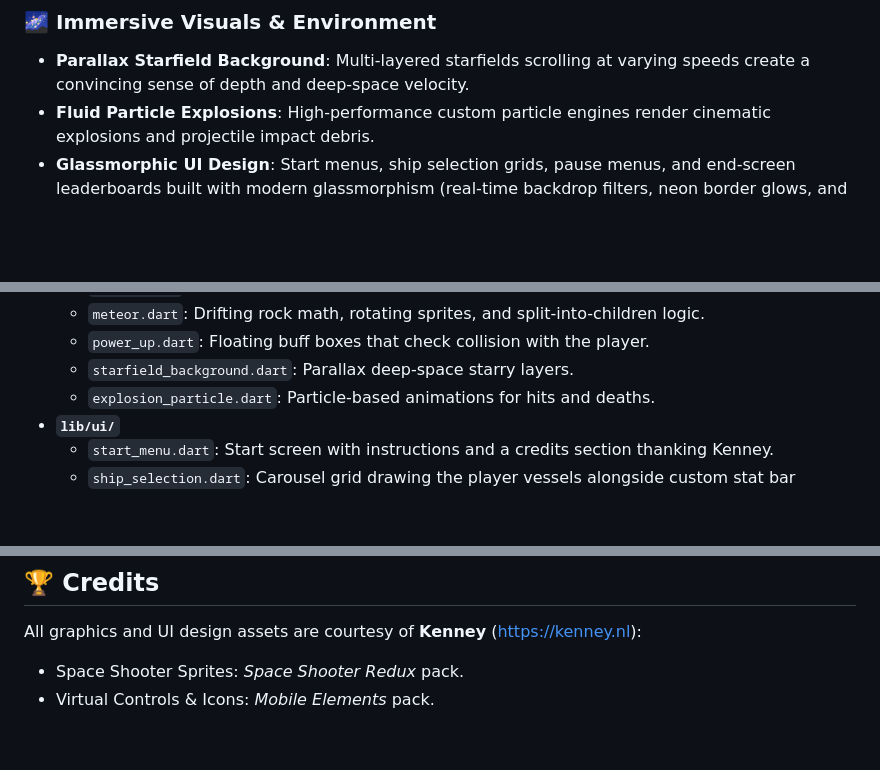
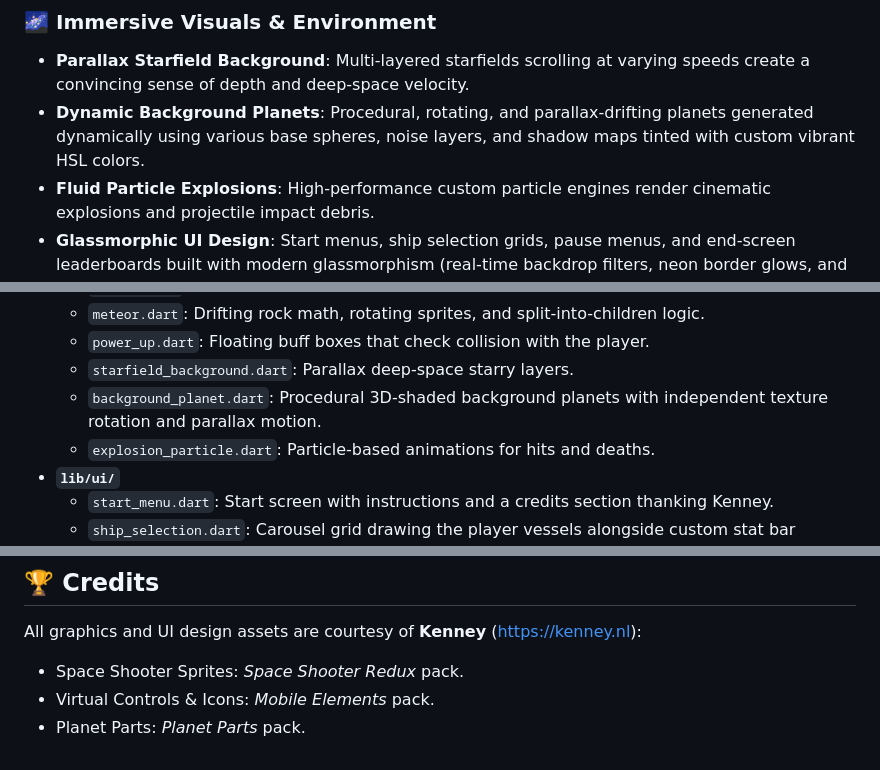
Before and after one commit to mangelsr/StellarVortex, a Markdown page: README.md, 3 parts joined by grey strips. GitHub-like rendering; blank space fills up the shorter version.

Commit message:
feat: add procedural dynamic background planets and associated documentation

```diff
--- a/README.md
+++ b/README.md
@@ -8,6 +8,7 @@ A premium, modern, and highly-immersive **Dual-Stick Arcade Space Shooter** game
 
 ### 🌌 Immersive Visuals & Environment
 *   **Parallax Starfield Background**: Multi-layered starfields scrolling at varying speeds create a convincing sense of depth and deep-space velocity.
+*   **Dynamic Background Planets**: Procedural, rotating, and parallax-drifting planets generated dynamically using various base spheres, noise layers, and shadow maps tinted with custom vibrant HSL colors.
 *   **Fluid Particle Explosions**: High-performance custom particle engines render cinematic explosions and projectile impact debris.
 *   **Glassmorphic UI Design**: Start menus, ship selection grids, pause menus, and end-screen leaderboards built with modern glassmorphism (real-time backdrop filters, neon border glows, and responsive styling).
 
@@ -75,6 +76,7 @@ The project code is cleanly organized into functional layers under `lib/`:
     *   `meteor.dart`: Drifting rock math, rotating sprites, and split-into-children logic.
     *   `power_up.dart`: Floating buff boxes that check collision with the player.
     *   `starfield_background.dart`: Parallax deep-space starry layers.
+    *   `background_planet.dart`: Procedural 3D-shaded background planets with independent texture rotation and parallax motion.
     *   `explosion_particle.dart`: Particle-based animations for hits and deaths.
 *   **`lib/ui/`**
     *   `start_menu.dart`: Start screen with instructions and a credits section thanking Kenney.
@@ -116,3 +118,4 @@ Make sure you have the [Flutter SDK](https://docs.flutter.dev/get-started/instal
 All graphics and UI design assets are courtesy of **Kenney** (https://kenney.nl):
 *   Space Shooter Sprites: *Space Shooter Redux* pack.
 *   Virtual Controls & Icons: *Mobile Elements* pack.
+*   Planet Parts: *Planet Parts* pack.
```
